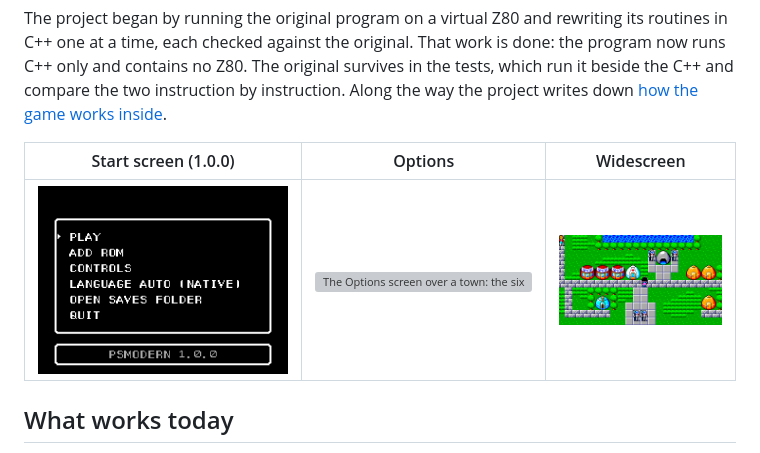
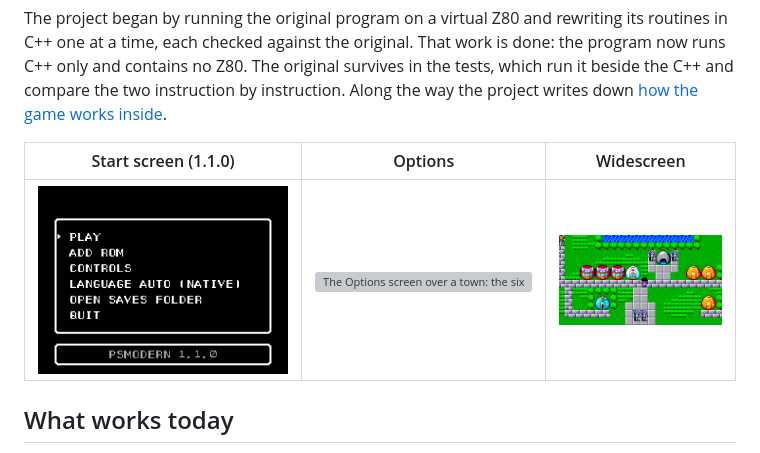
Before and after one commit to carbiecarbie/psmodern, a Markdown page: README.md, the part around the change. GitHub-like rendering; pictures changed too: docs/images/start-screen.png; grey boxes are pictures that could not be loaded.

```diff
--- a/README.md
+++ b/README.md
@@ -24,7 +24,7 @@ Z80. The original survives in the tests, which run it beside the C++ and
 compare the two instruction by instruction. Along the way the project writes
 down [how the game works inside][how-it-works].
 
-| Start screen (1.0.0) | Options | Widescreen |
+| Start screen (1.1.0) | Options | Widescreen |
 | --- | --- | --- |
 | ![The start screen, with the remembered US and Brazilian ROMs](docs/images/start-screen.png) | ![The Options screen over a town: the six options, the choices of the selected one beside them and its explanation below, in the game's own windows](docs/images/options.png) | ![A town in the 344 x 192 widescreen view](docs/images/widescreen.png) |
 
```
Also changed, not shown: README.pt-BR.md (+1 -1 lines), docs/development.md (+3 -3 lines), 3 other files.
